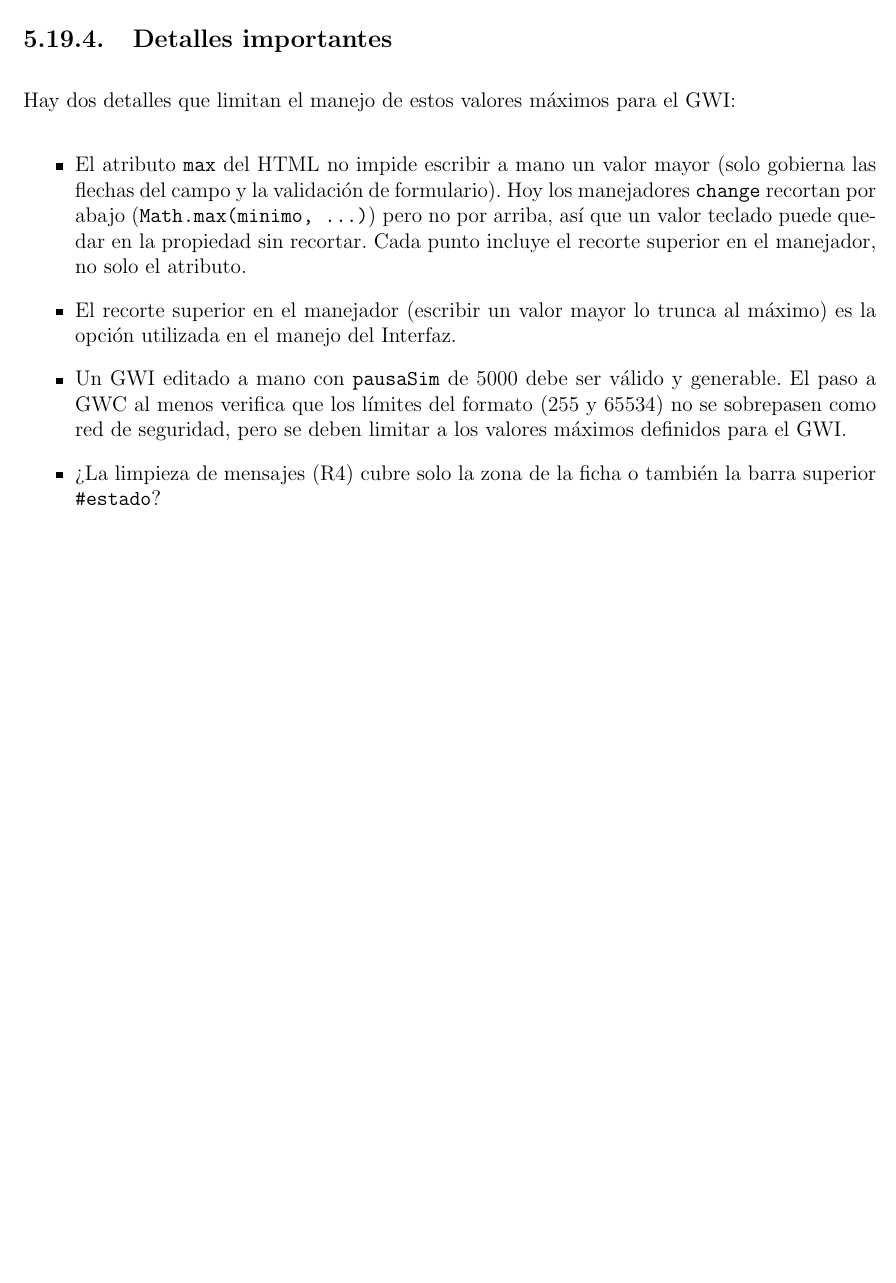
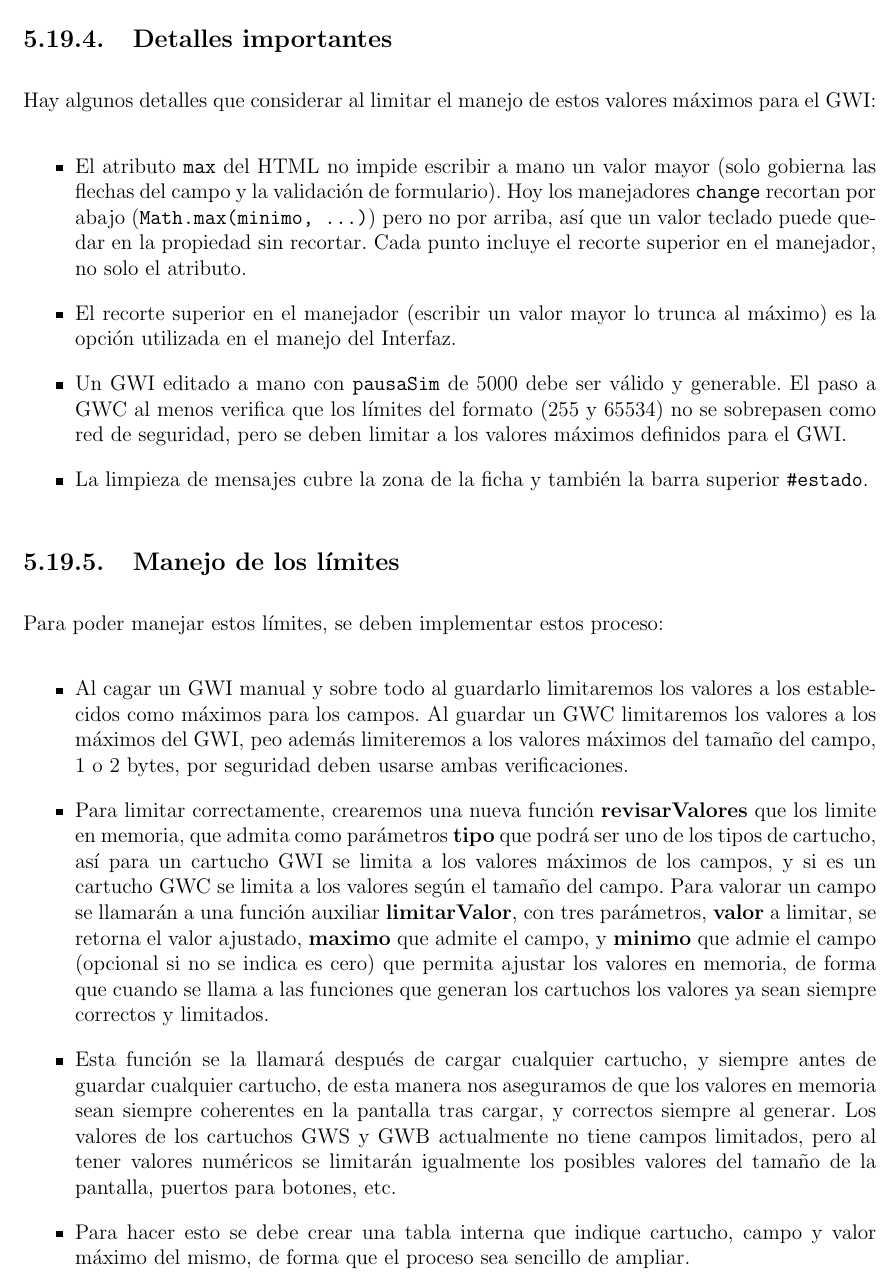
Before and after one commit to javu61/GW, a LaTeX thesis (GW Iteraciones/iteraciones.tex, which reads GW Iteraciones/capitulos/AnexoA/F5-I16. Rangos de la UI y mensajes.tex): part of page 231 of 244 before the commit and part of page 231 of 246 after it, cut so that both start at the same text, the shorter picture padded with empty space. Compiled offline with pdfLaTeX.

Commit message:
2026 11 23 h

```diff
--- a/GW Iteraciones/capitulos/AnexoA/F5-I16. Rangos de la UI y mensajes.tex
+++ b/GW Iteraciones/capitulos/AnexoA/F5-I16. Rangos de la UI y mensajes.tex
@@ -66,7 +66,7 @@ En los campos de 1 byte el generador ya recorta (\texttt{BaseCartucho.js} escrib
 \subsection{Detalles importantes}
 \label{sec:F5I16Mensajes}
 
-Hay dos detalles que limitan el manejo de estos valores máximos para el GWI:
+Hay algunos detalles que considerar al limitar el manejo de estos valores máximos para el GWI:
 \begin{itemize}
 	\item  El atributo \texttt{max} del HTML no impide escribir a mano un valor mayor (solo gobierna las flechas del campo y la validación de formulario). Hoy los manejadores \texttt{change} recortan por abajo (\texttt{Math.max(minimo, ...)}) pero no por arriba, así que un valor teclado puede quedar en la propiedad sin recortar. Cada punto incluye el recorte superior en el manejador, no solo el atributo.
 
@@ -75,9 +75,24 @@ Hay dos detalles que limitan el manejo de estos valores máximos para el GWI:
 	\item Un GWI editado a mano con \texttt{pausaSim} de 5000 debe ser válido y generable. El paso a GWC al menos verifica que los límites del formato (255 y 65534) no se sobrepasen como red de seguridad, pero se deben limitar a los valores máximos definidos para el GWI.
 
 
-	\item ¿La limpieza de mensajes (R4) cubre solo la zona de la ficha o también la barra superior \texttt{\#estado}?
+	\item La limpieza de mensajes cubre la zona de la ficha y también la barra superior \texttt{\#estado}.
+\end{itemize}
+
+\subsection{Manejo de los límites}
+\label{sec:F5I16Manejo}
+
+Para poder manejar estos límites, se deben implementar estos proceso:
+\begin{itemize}
+	\item Al cagar un GWI manual y sobre todo al guardarlo limitaremos los valores a los establecidos como máximos para los campos. Al guardar un GWC limitaremos los valores a los máximos del GWI, peo además limiteremos a los valores máximos del tamaño del campo, 1 o 2 bytes, por seguridad deben usarse ambas verificaciones.
+
+	\item Para limitar correctamente, crearemos una nueva función \textbf{revisarValores} que los limite en memoria, que admita como parámetros \textbf{tipo} que podrá ser uno de los tipos de cartucho, así para un cartucho GWI se limita a los valores máximos de los campos, y si es un cartucho GWC se limita a los valores según el tamaño del campo. Para valorar un campo se llamarán a una función auxiliar \textbf{limitarValor}, con tres parámetros, \textbf{valor} a limitar, se retorna el valor ajustado, \textbf{maximo} que admite el campo, y \textbf{minimo} que admie el campo (opcional si no se indica es cero) que permita ajustar los valores en memoria, de forma que cuando se llama a las funciones que generan los cartuchos los valores ya sean siempre correctos y limitados.
+
+	\item Esta función se la llamará después de cargar cualquier cartucho, y siempre antes de guardar cualquier cartucho, de esta manera nos aseguramos de que los valores en memoria sean siempre coherentes en la pantalla tras cargar, y correctos siempre al generar. Los valores de los cartuchos GWS y GWB actualmente no tiene campos limitados, pero al tener valores numéricos se limitarán igualmente los posibles valores del tamaño de la pantalla, puertos para botones, etc.
+
+	\item Para hacer esto se debe crear una tabla interna que indique cartucho, campo y valor máximo del mismo, de forma que el proceso sea sencillo de ampliar.
 
 \end{itemize}
+
 
 \subsection{La zona de mensajes}
 \label{sec:F5I16Mensajes}
```
Also changed, not shown: GW Iteraciones/iteraciones.pdf.
